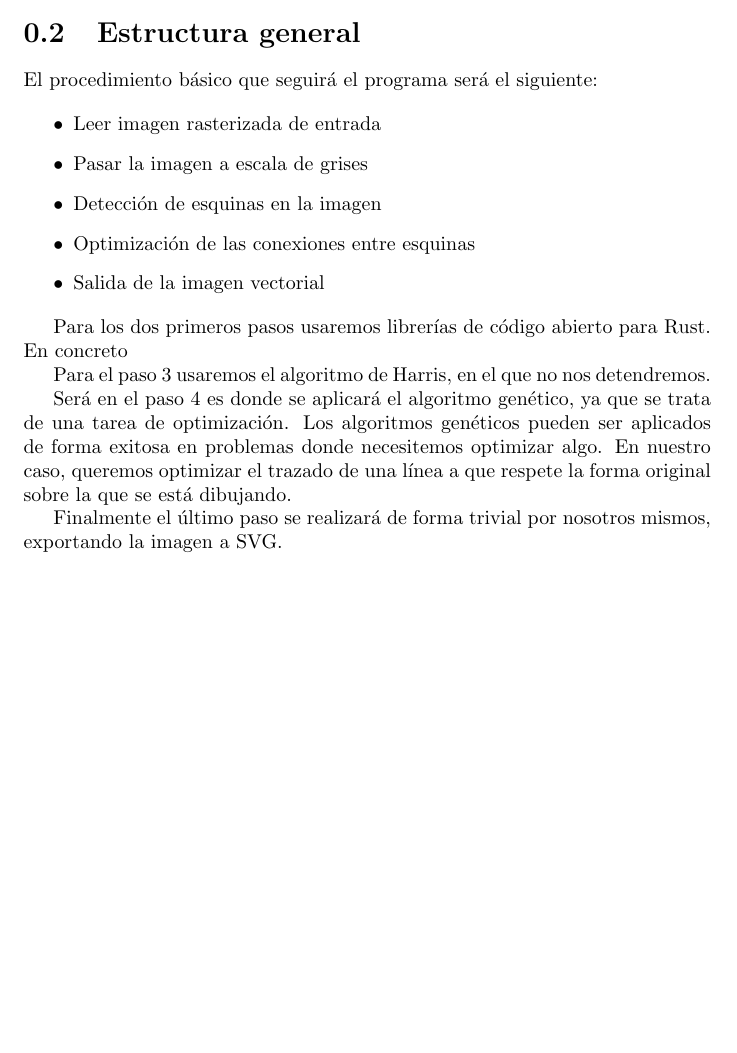
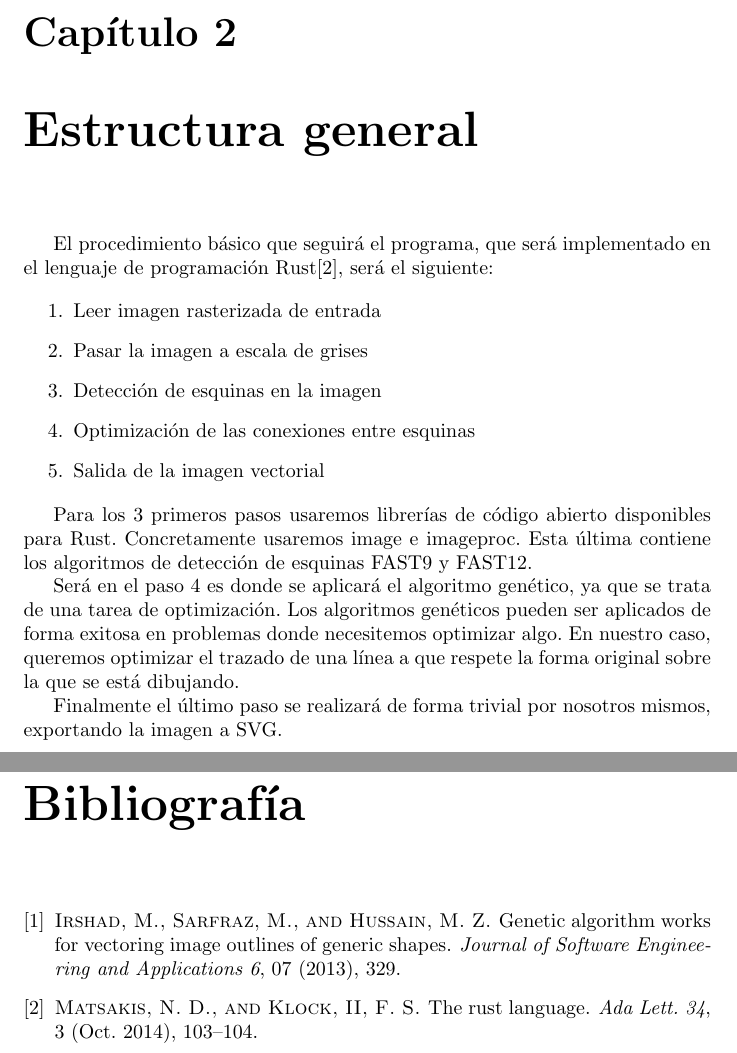
Before and after one commit to aarroyoc/mendel-vectorizer, a LaTeX document (docs/memoria.tex, which reads docs/memoria.bib): part of page 2 of 2 before the commit and two parts of pages 3 and 4 of 4 after it, the two joined at a grey line, cut at the place of the change, the shorter picture padded with empty space. Compiled offline with pdfLaTeX.

```diff
--- /dev/null
+++ b/docs/memoria.bib
@@ -0,0 +1,8 @@
+@article{irshad2013genetic,
+  title={Genetic Algorithm Works for Vectoring Image Outlines of Generic Shapes},
+  author={Irshad, Misbah and Sarfraz, Muhammad and Hussain, Malik Zawwar},
+  journal={Journal of Software Engineering and Applications},
+  volume={6},
+  number={07},
+  pages={329},
+  year={2013},
@@ -0,0 +17,2 @@
+ volume = {34},
+ number = {3},
--- a/docs/memoria.tex
+++ b/docs/memoria.tex
@@ -1,5 +1,6 @@
 \documentclass{report}
 \usepackage[utf8]{inputenc}
+\usepackage[spanish]{babel}
 
 
 \title{Vectorizado de siluetas por algoritmos genéticos}
@@ -16,22 +17,28 @@
 
 El algoritmo genético presentado en este documento permite transformar imágenes rasterizadas sencillas en imágenes vectoriales.
 
-\section{Estructura general}
+\chapter{Estructura general}
 
-El procedimiento básico que seguirá el programa será el siguiente:
+El procedimiento básico que seguirá el programa, que será implementado en el lenguaje
+de programación Rust\cite{Matsakis:2014:RL:2692956.2663188}, será el siguiente:
 
-\begin{itemize}
+\begin{enumerate}
 	\item Leer imagen rasterizada de entrada
 	\item Pasar la imagen a escala de grises
 	\item Detección de esquinas en la imagen
 	\item Optimización de las conexiones entre esquinas
 	\item Salida de la imagen vectorial
-\end{itemize}
+\end{enumerate}
 
-Para los dos primeros pasos usaremos librerías de código abierto para Rust. En concreto %% INSERTAR ALGO
+Para los 3 primeros pasos usaremos librerías de código abierto disponibles para Rust. Concretamente
+usaremos image e imageproc. Esta última contiene los algoritmos de detección de esquinas FAST9 y
+FAST12.
 
-Para el paso 3 usaremos el algoritmo de Harris, en el que no nos detendremos.
+Será en el paso 4 es donde se aplicará el algoritmo genético, ya que se trata de una tarea de
+optimización. Los algoritmos genéticos pueden ser aplicados de forma exitosa en problemas donde
+necesitemos optimizar algo. En nuestro caso, queremos optimizar el trazado de una línea a que
+respete la forma original sobre la que se está dibujando.
 
-Será en el paso 4 es donde se aplicará el algoritmo genético, ya que se trata de una tarea de optimización. Los algoritmos genéticos pueden ser aplicados de forma exitosa en problemas donde necesitemos optimizar algo. En nuestro caso, queremos optimizar el trazado de una línea a que respete la forma original sobre la que se está dibujando.
+Finalmente el último paso se realizará de forma trivial por nosotros mismos,
+exportando la imagen a SVG.
 
-Finalmente el último paso se realizará de forma trivial por nosotros mismos, exportando la imagen a SVG.
```
Also changed, not shown: Cargo.toml (+2 -0 lines), README.md (added), docs/memoria.bib (20 more changed lines), docs/memoria.tex (5 more changed lines), 3 other files.
